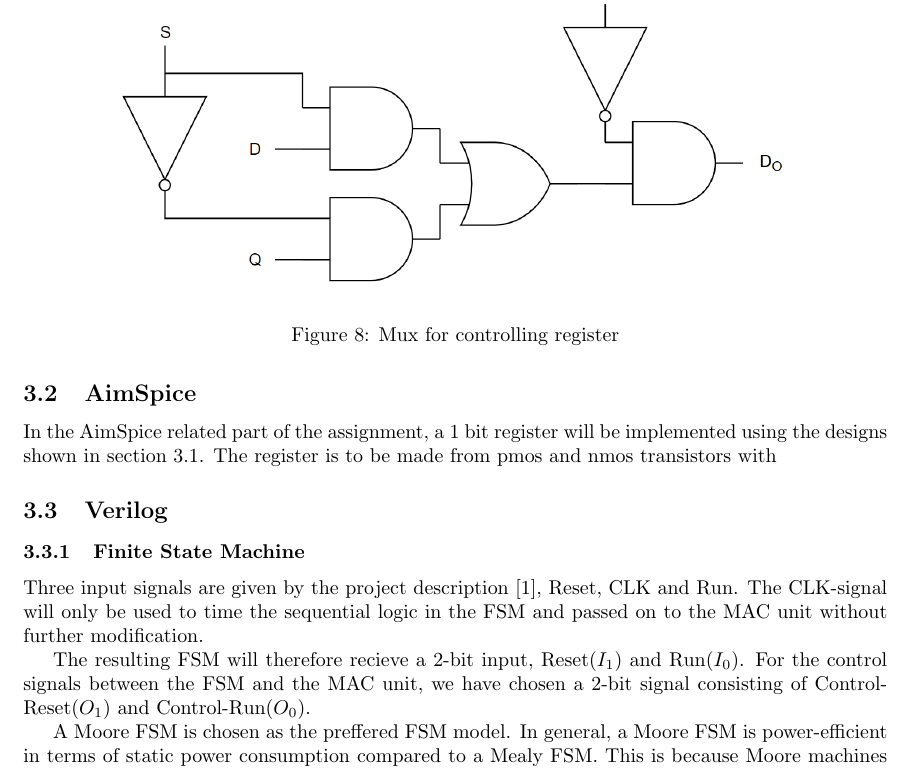
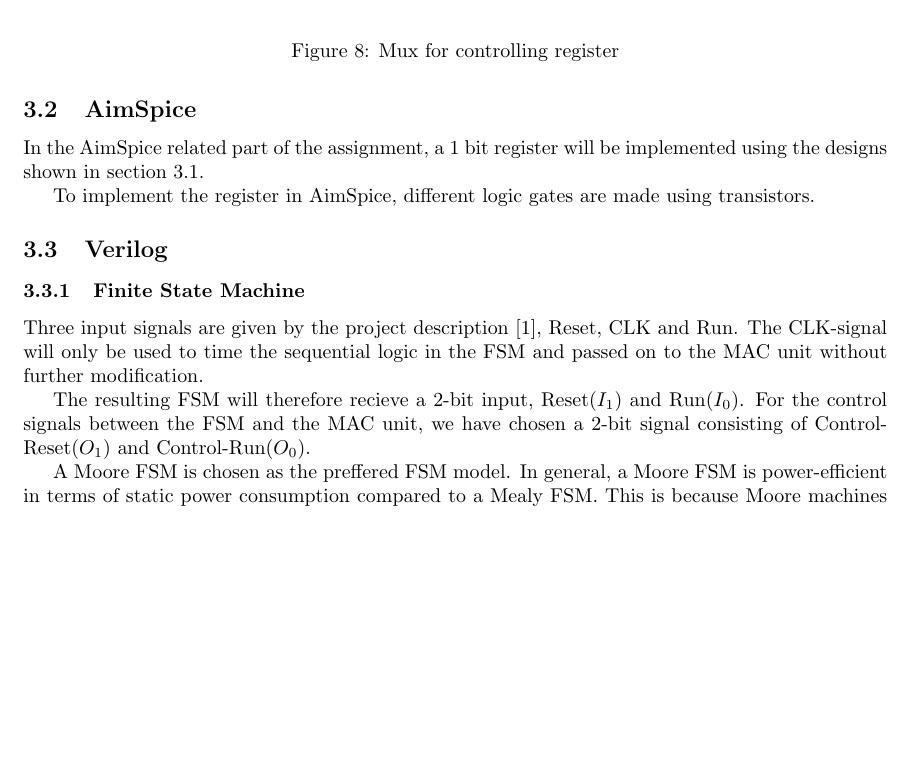
Before and after one commit to kristiangoystdal/Design-av-Integrerte-Kretser---Prosjekt, a LaTeX document (main.tex, which reads Text/Method.tex): part of page 7 of 18, cut so that both start at the same text, the shorter picture padded with empty space. Compiled offline with pdfLaTeX.

Commit message:
Updates from Overleaf

```diff
--- a/Text/Method.tex
+++ b/Text/Method.tex
@@ -85,7 +85,9 @@
 \end{figure}
 
 \subsection{AimSpice}
-In the AimSpice related part of the assignment, a 1 bit register will be implemented using the designs shown in section \ref{subsec:circuitDesign}. The register is to be made from pmos and nmos transistors with
+In the AimSpice related part of the assignment, a 1 bit register will be implemented using the designs shown in section \ref{subsec:circuitDesign}.
+
+To implement the register in AimSpice, different logic gates are made using transistors.
 
 
 \subsection{Verilog}
```
